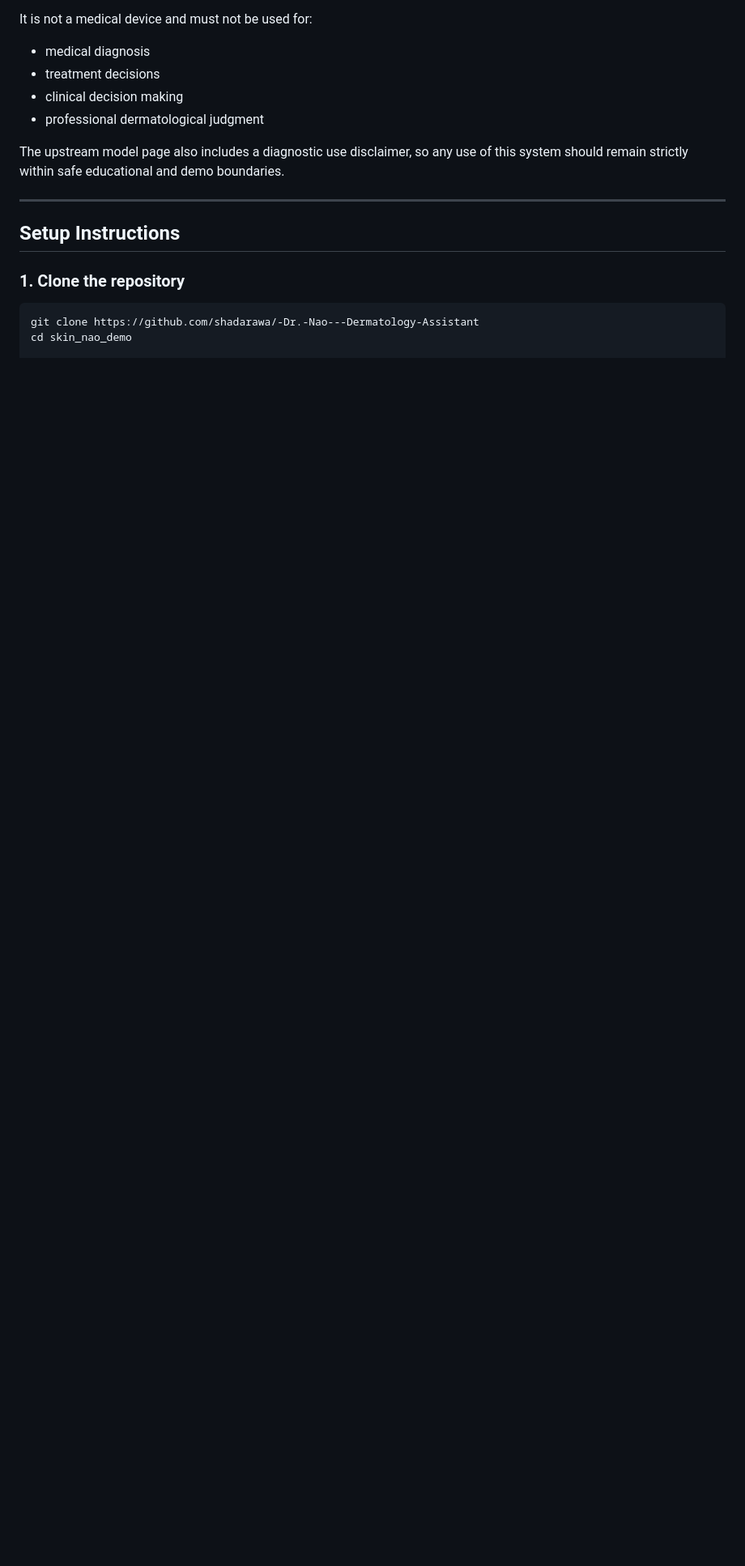
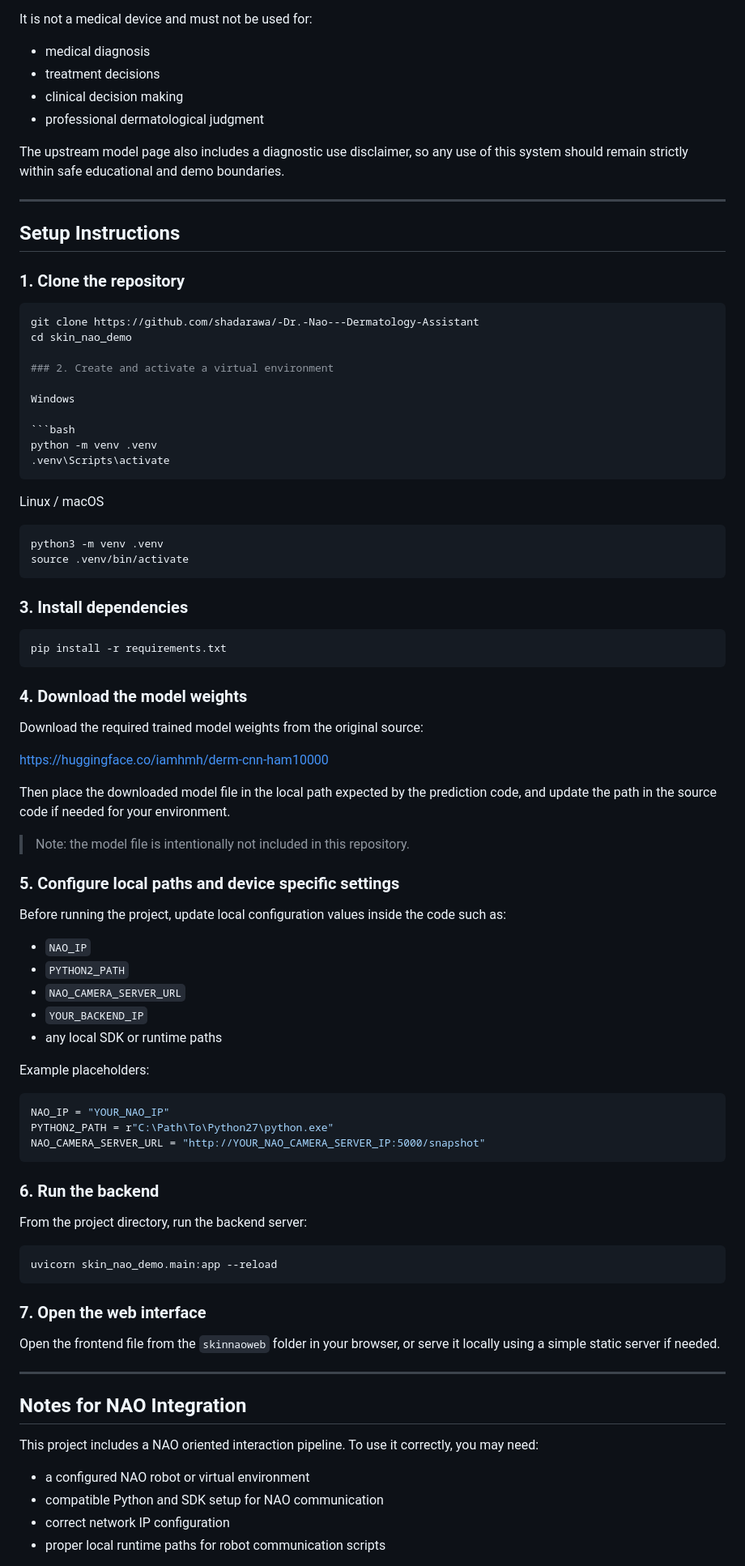
Before and after one commit to shadarawa/-Dr.-Nao---Dermatology-Assistant, a Markdown page: README.md, the part around one of its changes. Shown at 81% size. Drawn GitHub-style; blank space fills up the shorter version.

Commit message:
Enhance README with setup and configuration details
Added detailed setup instructions for virtual environment, dependencies, model weights, and project configuration.

````diff
--- a/README.md
+++ b/README.md
@@ -144,3 +144,77 @@ The upstream model page also includes a diagnostic use disclaimer, so any use of
 ```bash
 git clone https://github.com/shadarawa/-Dr.-Nao---Dermatology-Assistant
 cd skin_nao_demo
+
+### 2. Create and activate a virtual environment
+
+Windows
+
+```bash
+python -m venv .venv
+.venv\Scripts\activate
+```
+
+Linux / macOS
+
+```bash
+python3 -m venv .venv
+source .venv/bin/activate
+```
+
+### 3. Install dependencies
+
+```bash
+pip install -r requirements.txt
+```
+
+### 4. Download the model weights
+
+Download the required trained model weights from the original source:
+
+https://huggingface.co/iamhmh/derm-cnn-ham10000
+
+Then place the downloaded model file in the local path expected by the prediction code, and update the path in the source code if needed for your environment.
+
+> Note: the model file is intentionally not included in this repository.
+
+### 5. Configure local paths and device specific settings
+
+Before running the project, update local configuration values inside the code such as:
+
+- `NAO_IP`
+- `PYTHON2_PATH`
+- `NAO_CAMERA_SERVER_URL`
+- `YOUR_BACKEND_IP`
+- any local SDK or runtime paths
+
+Example placeholders:
+
+```python
+NAO_IP = "YOUR_NAO_IP"
+PYTHON2_PATH = r"C:\Path\To\Python27\python.exe"
+NAO_CAMERA_SERVER_URL = "http://YOUR_NAO_CAMERA_SERVER_IP:5000/snapshot"
+```
+
+### 6. Run the backend
+
+From the project directory, run the backend server:
+
+```bash
+uvicorn skin_nao_demo.main:app --reload
+```
+
+### 7. Open the web interface
+
+Open the frontend file from the `skinnaoweb` folder in your browser, or serve it locally using a simple static server if needed.
+
+---
+
+## Notes for NAO Integration
+
+This project includes a NAO oriented interaction pipeline. To use it correctly, you may need:
+
+- a configured NAO robot or virtual environment
+- compatible Python and SDK setup for NAO communication
+- correct network IP configuration
+- proper local runtime paths for robot communication scripts
+
````
Also changed, not shown: other parts of README.md (+106 -0 lines).
